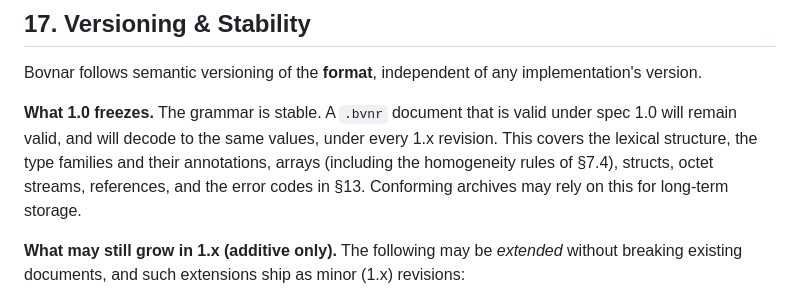
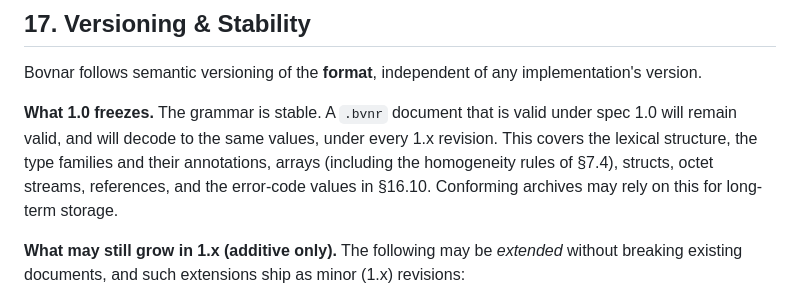
Before and after one commit to sothis/bovnar, a Markdown page: web/doc/1_bovnar_spec.md, the part around the change. GitHub-like rendering.

Commit message:
docs: fix §17 cross-reference for frozen error codes (§13 -> §16.10)
The Versioning & Stability contract said the frozen error codes are "in §13",
but §13 is Error Handling & Recovery (the error model and resync); the canonical
error-code enum with the stable numeric values is §16.10. Correct the reference
in the one section that defines what 1.0 freezes.

```diff
--- a/web/doc/1_bovnar_spec.md
+++ b/web/doc/1_bovnar_spec.md
@@ -2096,8 +2096,8 @@ implementation's version.
 under spec 1.0 will remain valid, and will decode to the same values, under every
 1.x revision. This covers the lexical structure, the type families and their
 annotations, arrays (including the homogeneity rules of §7.4), structs, octet
-streams, references, and the error codes in §13. Conforming archives may rely on
-this for long-term storage.
+streams, references, and the error-code values in §16.10. Conforming archives
+may rely on this for long-term storage.
 
 **What may still grow in 1.x (additive only).** The following may be *extended*
 without breaking existing documents, and such extensions ship as minor (1.x)
```
